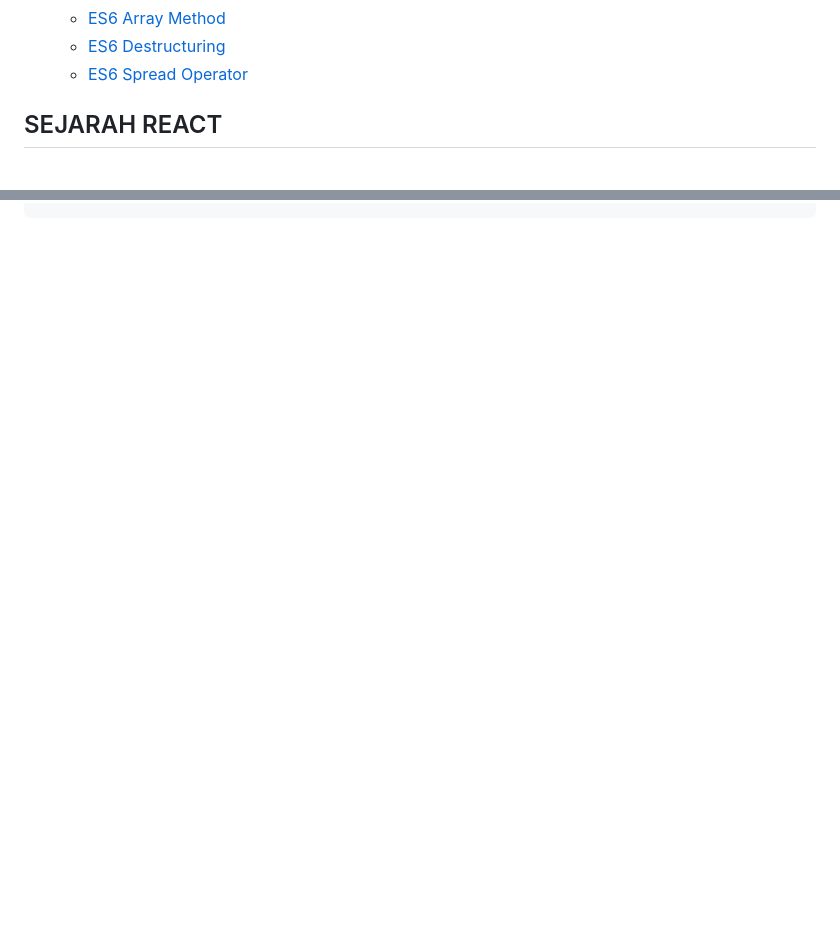
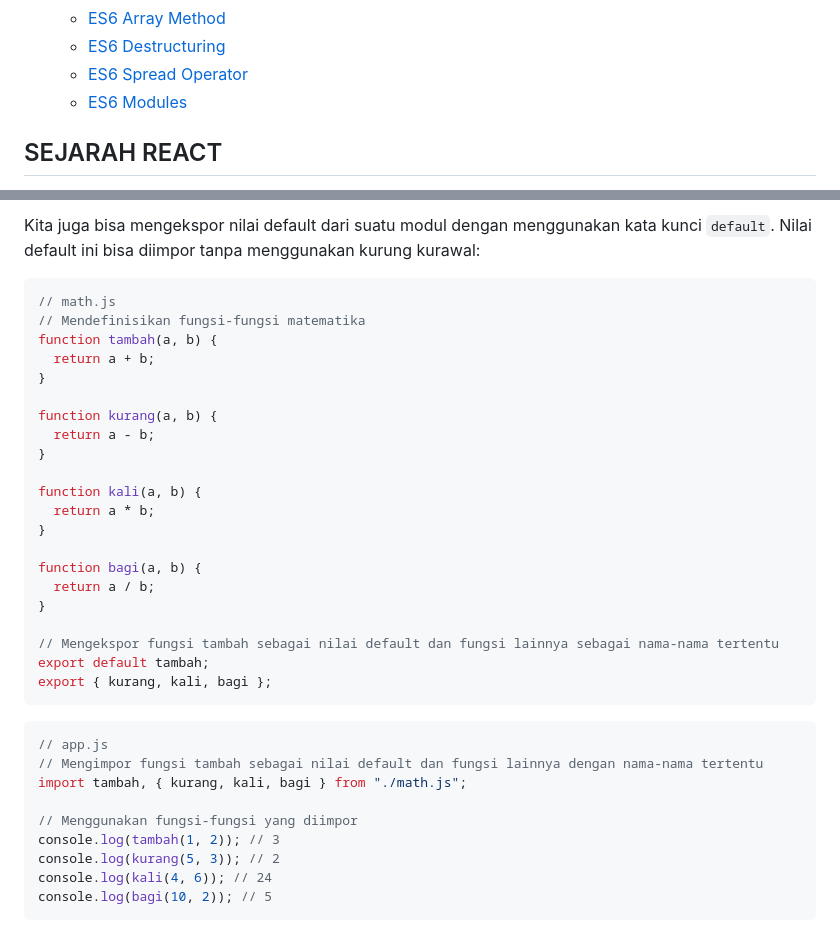
Before and after one commit to pojokcodeid/reactjs-tutrial, a Markdown page: README.md, 2 parts joined by grey strips. Drawn GitHub-style; blank space fills up the shorter version.

````diff
--- a/README.md
+++ b/README.md
@@ -15,6 +15,7 @@
   - [ES6 Array Method](#ES6-ARRAY-METHOD)
   - [ES6 Destructuring](#ES6-DESTRUCTURING)
   - [ES6 Spread Operator](#ES6-SPREAD-OPERATOR)
+  - [ES6 Modules](#ES6-MODULES)
 
 ## SEJARAH REACT
 React JS adalah sebuah **library JavaScript** untuk membangun antarmuka pengguna. React JS digunakan untuk membuat aplikasi satu halaman. React JS memungkinkan kita untuk membuat komponen UI yang dapat digunakan kembali. React JS juga mendukung sintaks JSX, yang merupakan ekstensi sintaks JavaScript yang memudahkan kita untuk menulis kode dan markup dalam satu file¹.
@@ -617,0 +683,37 @@ console.log(mobilBaru); // { merk: 'Toyota', warna: 'merah', tahun: 2020 }
+Kita juga bisa mengekspor nilai default dari suatu modul dengan menggunakan kata kunci `default`. Nilai default ini bisa diimpor tanpa menggunakan kurung kurawal:
+
+```javascript
+// math.js
+// Mendefinisikan fungsi-fungsi matematika
+function tambah(a, b) {
+  return a + b;
+}
+
+function kurang(a, b) {
+  return a - b;
+}
+
+function kali(a, b) {
+  return a * b;
+}
+
+function bagi(a, b) {
+  return a / b;
+}
+
+// Mengekspor fungsi tambah sebagai nilai default dan fungsi lainnya sebagai nama-nama tertentu
+export default tambah;
+export { kurang, kali, bagi };
+```
+
+```javascript
+// app.js
+// Mengimpor fungsi tambah sebagai nilai default dan fungsi lainnya dengan nama-nama tertentu
+import tambah, { kurang, kali, bagi } from "./math.js";
+
+// Menggunakan fungsi-fungsi yang diimpor
+console.log(tambah(1, 2)); // 3
+console.log(kurang(5, 3)); // 2
+console.log(kali(4, 6)); // 24
+console.log(bagi(10, 2)); // 5
+```
````
Also changed, not shown: other parts of README.md (+64 -0 lines).
